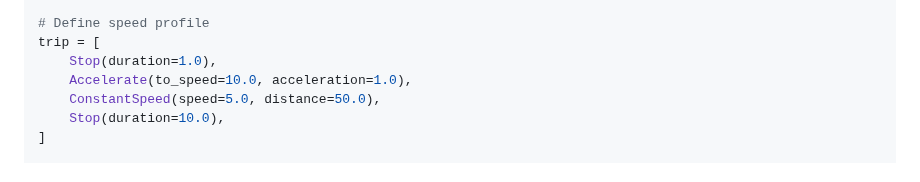
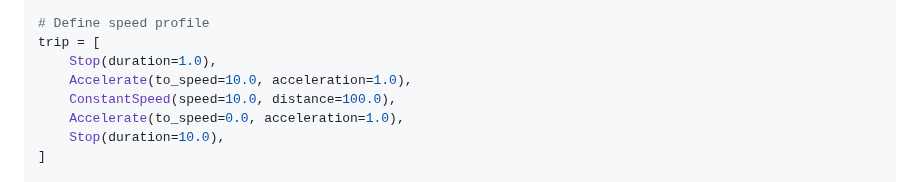
Before and after one commit to JakubVanek/Tram2DKF, a Markdown page: docs/src/index.md, the part around the change. Rendered like a GitHub page.

Commit message:
docs: Fix buggy speed profile in example

```diff
--- a/docs/src/index.md
+++ b/docs/src/index.md
@@ -102,7 +102,8 @@ track = [
 trip = [
     Stop(duration=1.0),
     Accelerate(to_speed=10.0, acceleration=1.0),
-    ConstantSpeed(speed=5.0, distance=50.0),
+    ConstantSpeed(speed=10.0, distance=100.0),
+    Accelerate(to_speed=0.0, acceleration=1.0),
     Stop(duration=10.0),
 ]
 
```
